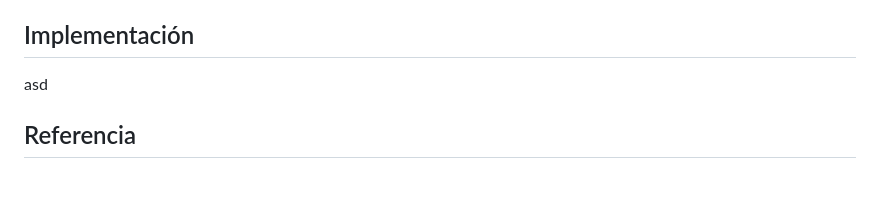
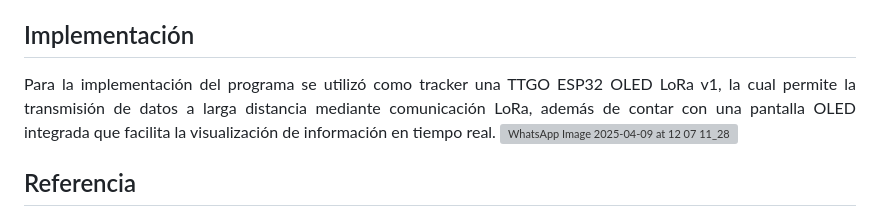
Before and after one commit to Takita7/APRS-LORA, a Markdown page: README.md, the part around the change. Drawn GitHub-style; blank space fills up the shorter version; grey boxes are pictures that could not be loaded.

```diff
--- a/README.md
+++ b/README.md
@@ -83,7 +83,10 @@ Además de los aspectos mencionados anteriormente, la capa física presente en L
 
 ## Implementación
 
-asd
+Para la implementación del programa se utilizó como tracker una TTGO ESP32 OLED LoRa v1, la cual permite la transmisión de datos a larga distancia mediante comunicación LoRa, además de contar con una pantalla OLED integrada que facilita la visualización de información en tiempo real.
+![WhatsApp Image 2025-04-09 at 12 07 11_282dd7ce](https://github.com/user-attachments/assets/30496859-a0aa-4475-9bb0-07f591160388)
+
+
 </div>
 
 ## Referencia
```
